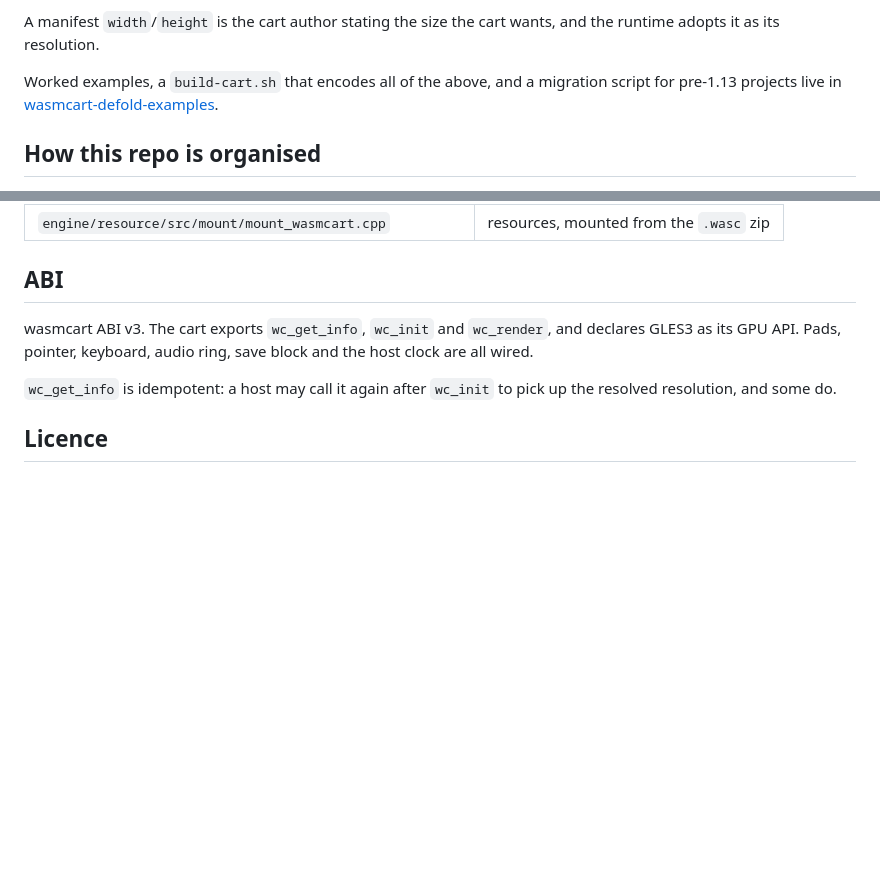
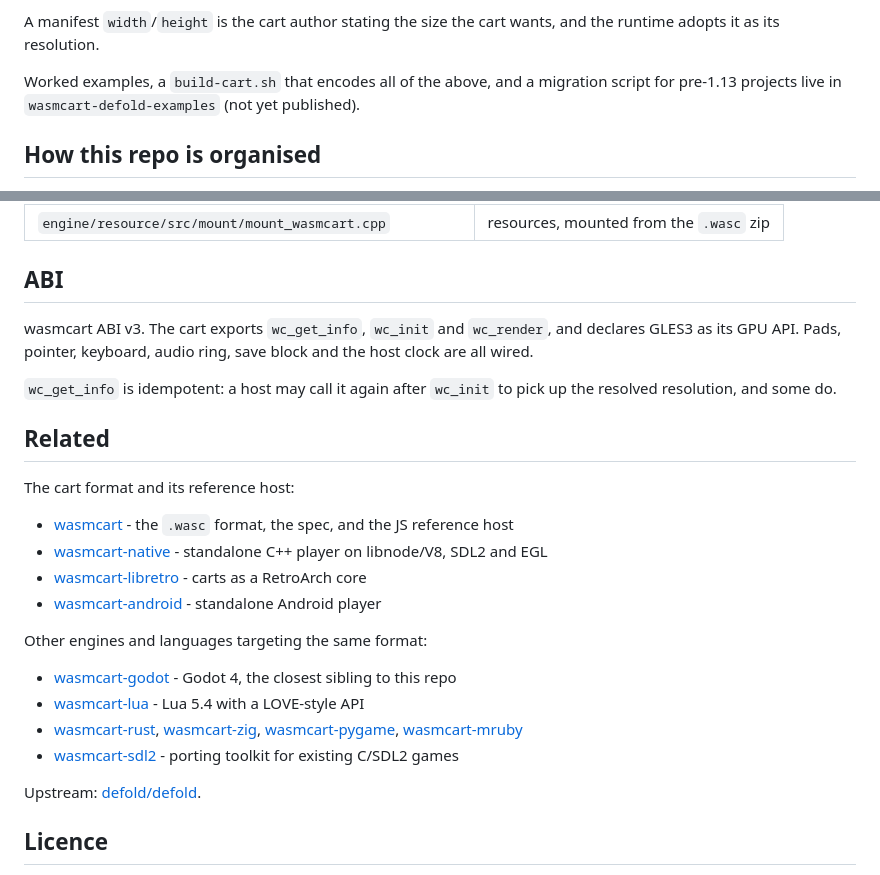
Before and after one commit to criccomini/wasmcart-defold, a Markdown page: README.md, 2 parts joined by grey strips. Drawn GitHub-style; blank space fills up the shorter version.

Commit message:
README: link the related repos, and stop linking a repo that does not exist
Adds a Related section covering the cart format and its hosts, the sibling
engine and language runtimes, and upstream Defold. Every link was checked
against the org before committing.

The examples link pointed at wasmcart-defold-examples, which is not published
yet, so it was a 404 for anyone arriving here. It now names the repo as
unpublished instead.

```diff
--- a/README.md
+++ b/README.md
@@ -91,8 +91,8 @@ A manifest `width`/`height` is the cart author stating the size the cart wants,
 and the runtime adopts it as its resolution.
 
 Worked examples, a `build-cart.sh` that encodes all of the above, and a
-migration script for pre-1.13 projects live in
-[wasmcart-defold-examples](https://github.com/wasmcart/wasmcart-defold-examples).
+migration script for pre-1.13 projects live in `wasmcart-defold-examples`
+(not yet published).
 
 ## How this repo is organised
 
@@ -126,6 +126,34 @@ and the host clock are all wired.
 `wc_get_info` is idempotent: a host may call it again after `wc_init` to pick up
 the resolved resolution, and some do.
 
+## Related
+
+The cart format and its reference host:
+
+- [wasmcart](https://github.com/wasmcart/wasmcart) - the `.wasc` format, the
+  spec, and the JS reference host
+- [wasmcart-native](https://github.com/wasmcart/wasmcart-native) - standalone
+  C++ player on libnode/V8, SDL2 and EGL
+- [wasmcart-libretro](https://github.com/wasmcart/wasmcart-libretro) - carts as
+  a RetroArch core
+- [wasmcart-android](https://github.com/wasmcart/wasmcart-android) - standalone
+  Android player
+
+Other engines and languages targeting the same format:
+
+- [wasmcart-godot](https://github.com/wasmcart/wasmcart-godot) - Godot 4, the
+  closest sibling to this repo
+- [wasmcart-lua](https://github.com/wasmcart/wasmcart-lua) - Lua 5.4 with a
+  LOVE-style API
+- [wasmcart-rust](https://github.com/wasmcart/wasmcart-rust),
+  [wasmcart-zig](https://github.com/wasmcart/wasmcart-zig),
+  [wasmcart-pygame](https://github.com/wasmcart/wasmcart-pygame),
+  [wasmcart-mruby](https://github.com/wasmcart/wasmcart-mruby)
+- [wasmcart-sdl2](https://github.com/wasmcart/wasmcart-sdl2) - porting toolkit
+  for existing C/SDL2 games
+
+Upstream: [defold/defold](https://github.com/defold/defold).
+
 ## Licence
 
 Defold is under the [Defold License 1.0](https://defold.com/license/), which
```
